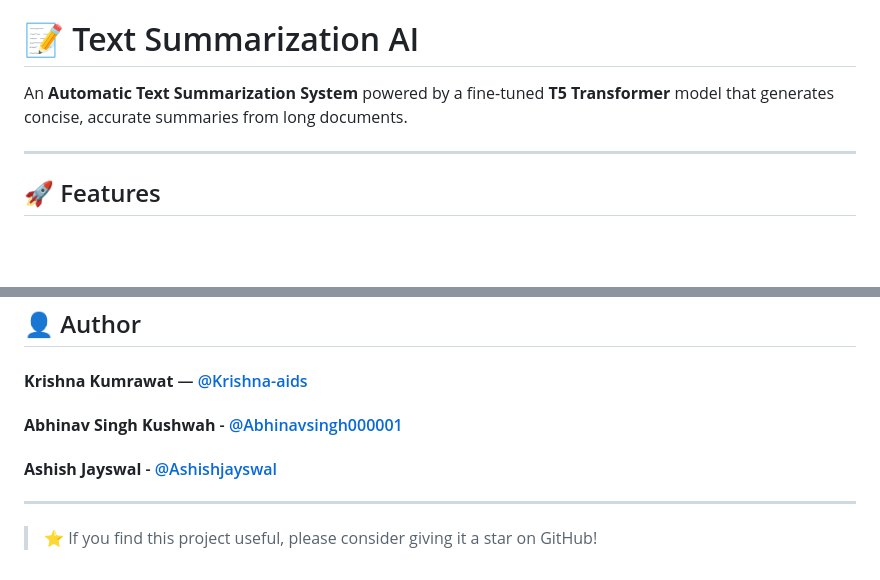
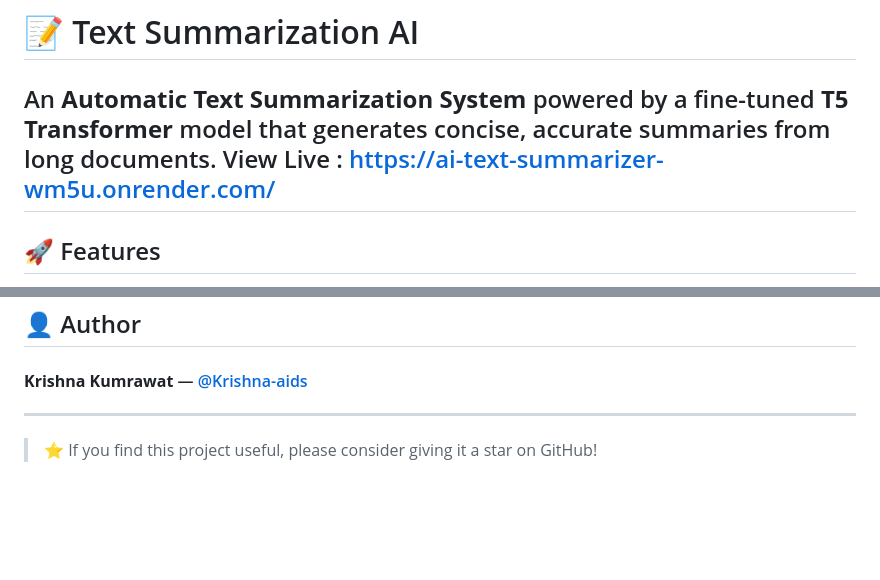
Before and after one commit to Krishna-aids/AI-Text-Summarizer-, a Markdown page: README.md, 2 parts joined by grey strips. Rendered like a GitHub page; blank space fills up the shorter version.

```diff
--- a/README.md
+++ b/README.md
@@ -1,7 +1,7 @@
 # 📝 Text Summarization AI
 
 An **Automatic Text Summarization System** powered by a fine-tuned **T5 Transformer** model that generates concise, accurate summaries from long documents.
-
+View Live : https://ai-text-summarizer-wm5u.onrender.com/
 ---
 
 ## 🚀 Features
@@ -130,8 +130,6 @@ This project is open-source. See the repository for license details.
 ## 👤 Author
 
 #### **Krishna Kumrawat** — [@Krishna-aids](https://github.com/Krishna-aids)
-#### **Abhinav Singh Kushwah** - [@Abhinavsingh000001](https://github.com/Abhinavsingh000001/Abhinavsingh000001)
-#### **Ashish Jayswal** - [@Ashishjayswal](http://github.com/Ashishjayswal)
 
 ---
 
```
